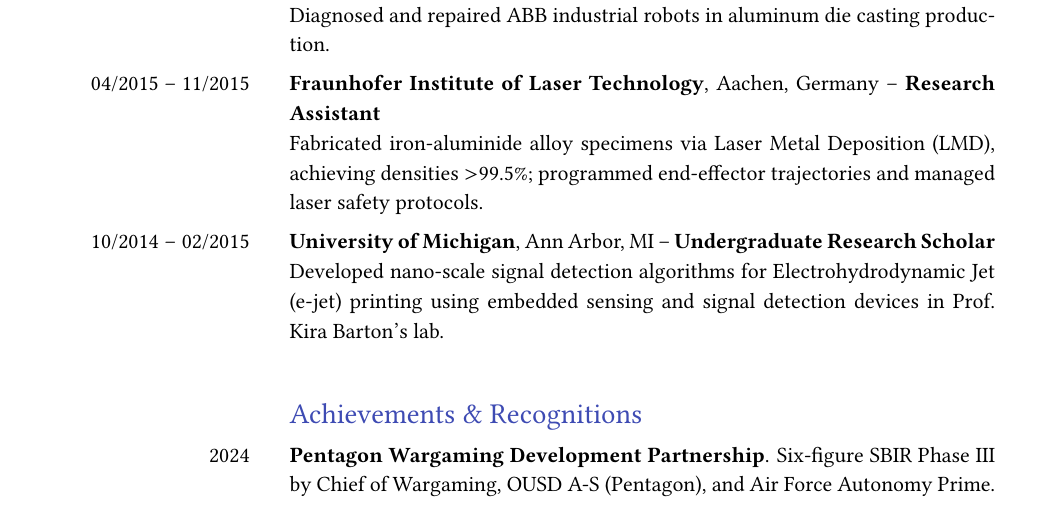
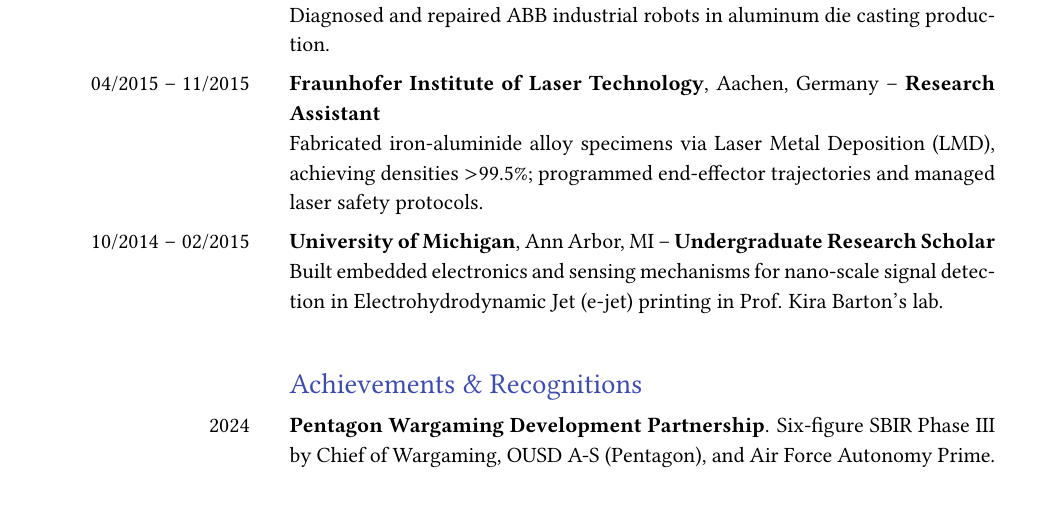
Before and after one commit to alexkoven/cv_and_resume, a LaTeX CV (Robotics_CV/main.tex): part of page 2 of 6, cut so that both start at the same text. Compiled offline with pdfLaTeX.

Commit message:
fix(cv): reframe Michigan station as electronics/hardware work
Co-Authored-By: Claude Sonnet 4.6 <noreply@anthropic.com>

```diff
--- a/Robotics_CV/main.tex
+++ b/Robotics_CV/main.tex
@@ -214,7 +214,7 @@
 
 10/2014 -- 02/2015 &
 \textbf{University of Michigan}, Ann Arbor, MI -- \textbf{Undergraduate Research Scholar} \newline
-Developed nano-scale signal detection algorithms for Electrohydrodynamic Jet (e-jet) printing using embedded sensing and signal detection devices in Prof. Kira Barton's lab. \\
+Built embedded electronics and sensing mechanisms for nano-scale signal detection in Electrohydrodynamic Jet (e-jet) printing in Prof. Kira Barton's lab. \\
 
 % 07/2014 -- 10/2014 &
 % \textbf{Machine Tools and Production Engineering Lab} (Aachen, Germany) -- \textbf{Research Assistant};
```
